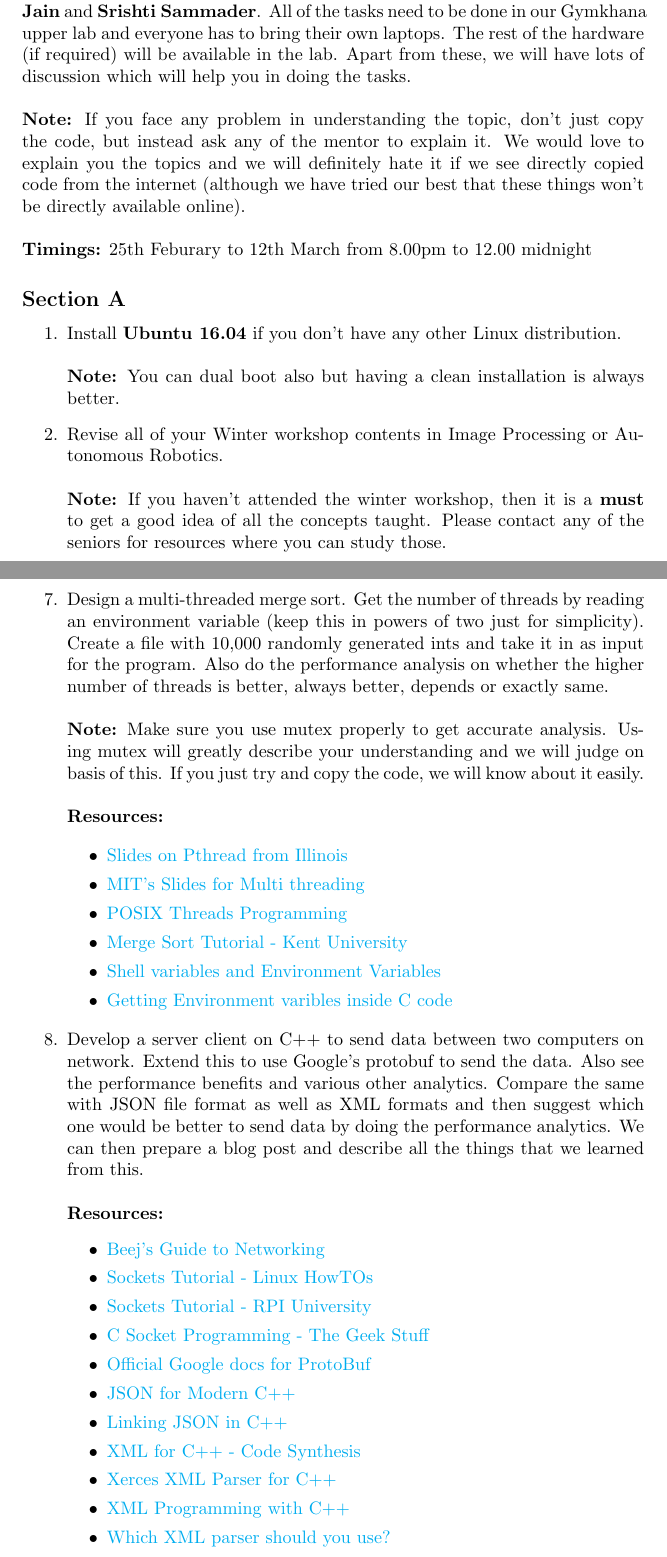
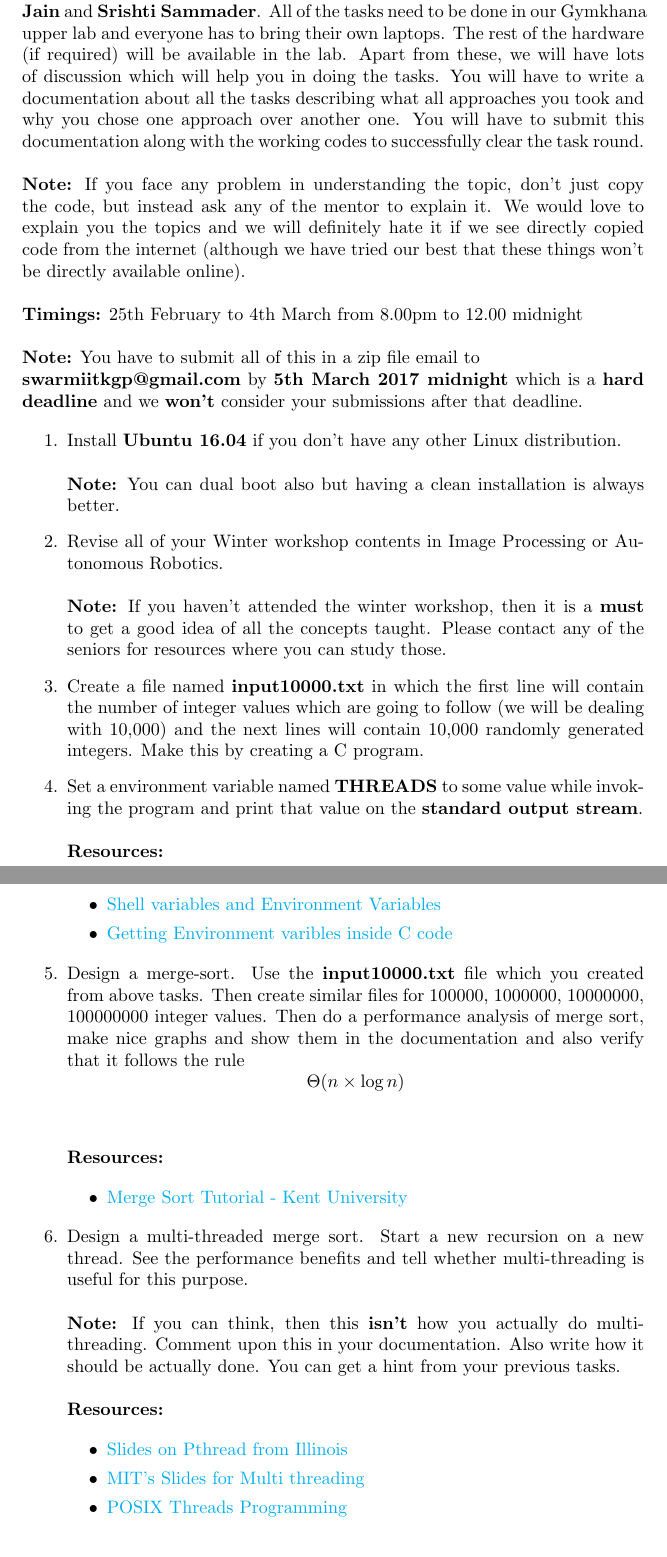
Before and after one commit to pranitbauva1997/tasks_round, a LaTeX document (software/2017/software_round_2017.tex): two parts of pages 1 and 3 of 3 before the commit and two parts of pages 1 and 2 of 2 after it, joined at a grey line, cut so that both start at the same text. Compiled offline with pdfLaTeX.

Commit message:
second look for software task round
This incorporates the discussion we had and the outcome is that we
tone down our tasks and teach the relevant things after selecting people
which will be more beneficial for us. We are also reducing the task
round time to 1 week.

Signed-off-by: Pranit Bauva <pranit.bauva@gmail.com>

```diff
--- a/software/2017/software_round_2017.tex
+++ b/software/2017/software_round_2017.tex
@@ -16,15 +16,14 @@
 \section*{Swarm Software Team Task}
 
 \subsection*{Instructions} %Enter instruction text here
-The following tasks would be done along with your mentors {\bf Pranit Bauva}, {\bf Spandan Kumar Sahu}, {\bf Shivang Agrawal}, {\bf Amegh Bhavsar}, {\bf Anubhav Jain} and {\bf Srishti Sammader}. All of the tasks need to be done in our Gymkhana upper lab and everyone has to bring their own laptops. The rest of the hardware (if required) will be available in the lab. Apart from these, we will have lots of discussion which will help you in doing the tasks. {\newline}{\newline}
+The following tasks would be done along with your mentors {\bf Pranit Bauva}, {\bf Spandan Kumar Sahu}, {\bf Shivang Agrawal}, {\bf Amegh Bhavsar}, {\bf Anubhav Jain} and {\bf Srishti Sammader}. All of the tasks need to be done in our Gymkhana upper lab and everyone has to bring their own laptops. The rest of the hardware (if required) will be available in the lab. Apart from these, we will have lots of discussion which will help you in doing the tasks. You will have to write a documentation about all the tasks describing what all approaches you took and why you chose one approach over another one. You will have to submit this documentation along with the working codes to successfully clear the task round. {\newline}{\newline}
 {\bf Note:} If you face any problem in understanding the topic, don't just copy the code, but instead ask any of the mentor to explain it. We would love to explain you the topics and we will definitely hate it if we see directly copied code from the internet (although we have tried our best that these things won't be directly available online).
 {\newline}{\newline}
-{\bf Timings:} 25th Feburary to 12th March from 8.00pm to 12.00 midnight
-
-\subsection*{Section A}
+{\bf Timings:} 25th February to 4th March from 8.00pm to 12.00 midnight
+{\newline}{\newline}
+{\bf Note:} You have to submit all of this in a zip file email to {\newline}{\bf  swarmiitkgp@gmail.com} by {\bf 5th March 2017 midnight} which is a {\bf hard deadline} and we {\bf won't} consider your submissions after that deadline.
 
 \begin{enumerate}%starts the numbering
-
 \item Install {\bf Ubuntu 16.04} if you don't have any other Linux distribution.
 {\newline}{\newline}
 {\bf Note:} You can dual boot also but having a clean installation is always better.
@@ -33,3 +32,4 @@ The following tasks would be done along with your mentors {\bf Pranit Bauva}, {\
 {\newline}{\newline}
 {\bf Note:} If you haven't attended the winter workshop, then it is a {\bf must} to get a good idea of all the concepts taught. Please contact any of the seniors for resources where you can study those.
 
+\item Create a file named {\bf input10000.txt} in which the first line will contain the number of integer values which are going to follow (we will be dealing with 10,000) and the next lines will contain 10,000 randomly generated integers. Make this by creating a C program.
@@ -50,3 +36,3 @@ The following tasks would be done along with your mentors {\bf Pranit Bauva}, {\
 
-\item Include your name and photo in our website. Please see \href{https://github.com/Swarm-IITKgp/Swarm-IITKgp.github.io/pull/36/files}{a demo PR of how it was done last year}.
+\item Set a environment variable named {\bf THREADS} to some value while invoking the program and print that value on the {\bf standard output stream}.
 {\newline}{\newline}
@@ -75,3 +39,5 @@ The following tasks would be done along with your mentors {\bf Pranit Bauva}, {\
 {\bf Resources:}
 
     \begin{itemize}
+        \item \href{http://sc.tamu.edu/help/general/unix/vars.html}{Shell variables and Environment Variables}
+        \item \href{http://www0.cs.ucl.ac.uk/staff/ucacbbl/getenv/}{Getting Environment varibles inside C code}
@@ -83,35 +44,24 @@ The following tasks would be done along with your mentors {\bf Pranit Bauva}, {\
     \end{itemize}
 
-\item Design a multi-threaded merge sort. Get the number of threads by reading an environment variable (keep this in powers of two just for simplicity). Create a file with 10,000 randomly generated ints and take it in as input for the program. Also do the performance analysis on whether the higher number of threads is better, always better, depends or exactly same.
+\item Design a merge-sort. Use the {\bf input10000.txt} file which you created from above tasks. Then create similar files for 100000, 1000000, 10000000, 100000000 integer values. Then do a performance analysis of merge sort, make nice graphs and show them in the documentation and also verify that it follows the rule \[ \Theta (n \times \log n) \]
 {\newline}{\newline}
-{\bf Note:}
-Make sure you use mutex properly to get accurate analysis. Using mutex will greatly describe your understanding and we will judge on basis of this. If you just try and copy the code, we will know about it easily.{\newline}{\newline}
+{\bf Resources:}
+
+    \begin{itemize}
+        \item \href{http://www.personal.kent.edu/~rmuhamma/Algorithms/MyAlgorithms/Sorting/mergeSort.htm}{Merge Sort Tutorial - Kent University}
+
+    \end{itemize}
+
+\item Design a multi-threaded merge sort. Start a new recursion on a new thread. See the performance benefits and tell whether multi-threading is useful for this purpose.
+{\newline}{\newline}
+{\bf Note:} If you can think, then this {\bf isn't} how you actually do multi-threading. Comment upon this in your documentation. Also write how it should be actually done. You can get a hint from your previous tasks.
+{\newline}{\newline}
 {\bf Resources:}
 
     \begin{itemize}
         \item \href{https://courses.engr.illinois.edu/cs241/fa2010/ppt/10-pthread-examples.pdf}{Slides on Pthread from Illinois}
         \item \href{https://ocw.mit.edu/courses/electrical-engineering-and-computer-science/6-087-practical-programming-in-c-january-iap-2010/lecture-notes/MIT6_087IAP10_lec12.pdf}{MIT's Slides for Multi threading}
         \item \href{https://computing.llnl.gov/tutorials/pthreads/}{POSIX Threads Programming}
-        \item \href{http://www.personal.kent.edu/~rmuhamma/Algorithms/MyAlgorithms/Sorting/mergeSort.htm}{Merge Sort Tutorial - Kent University}
-        \item \href{http://sc.tamu.edu/help/general/unix/vars.html}{Shell variables and Environment Variables}
-        \item \href{http://www0.cs.ucl.ac.uk/staff/ucacbbl/getenv/}{Getting Environment varibles inside C code}
-    \end{itemize}
-
-\item Develop a server client on C++ to send data between two computers on network. Extend this to use Google’s protobuf to send the data. Also see the performance benefits and various other analytics. Compare the same with JSON file format as well as XML formats and then suggest which one would be better to send data by doing the performance analytics. We can then prepare a blog post and describe all the things that we learned from this.
-{\newline}{\newline}
-{\bf Resources:}
-    \begin{itemize}
-        \item \href{http://beej.us/guide/bgnet/}{Beej's Guide to Networking}
-        \item \href{http://www.linuxhowtos.org/C_C++/socket.htm}{Sockets Tutorial - Linux HowTOs}
-        \item \href{http://www.cs.rpi.edu/~moorthy/Courses/os98/Pgms/socket.html}{Sockets Tutorial - RPI University}
-        \item \href{http://www.thegeekstuff.com/2011/12/c-socket-programming/}{C Socket Programming - The Geek Stuff}
-        \item \href{https://developers.google.com/protocol-buffers/docs/overview}{Official Google docs for ProtoBuf}
-        \item \href{https://github.com/nlohmann/json}{JSON for Modern C++}
-        \item \href {https://github.com/open-source-parsers/jsoncpp}{Linking JSON in C++}
-        \item \href{http://www.codesynthesis.com/products/xsd/}{XML for C++ - Code Synthesis}
-        \item \href{http://xerces.apache.org/xerces-c/}{Xerces XML Parser for C++}
-        \item \href{http://www.xml.com/pub/a/1999/11/cplus/}{XML Programming with C++}
-        \item \href{http://stackoverflow.com/questions/170686/what-is-the-best-open-xml-parser-for-c}{Which XML parser should you use?}
     \end{itemize}
 
 \end{enumerate}%ends the numbering
```
Also changed, not shown: software/2017/software_round_2017.tex (41 more changed lines).
